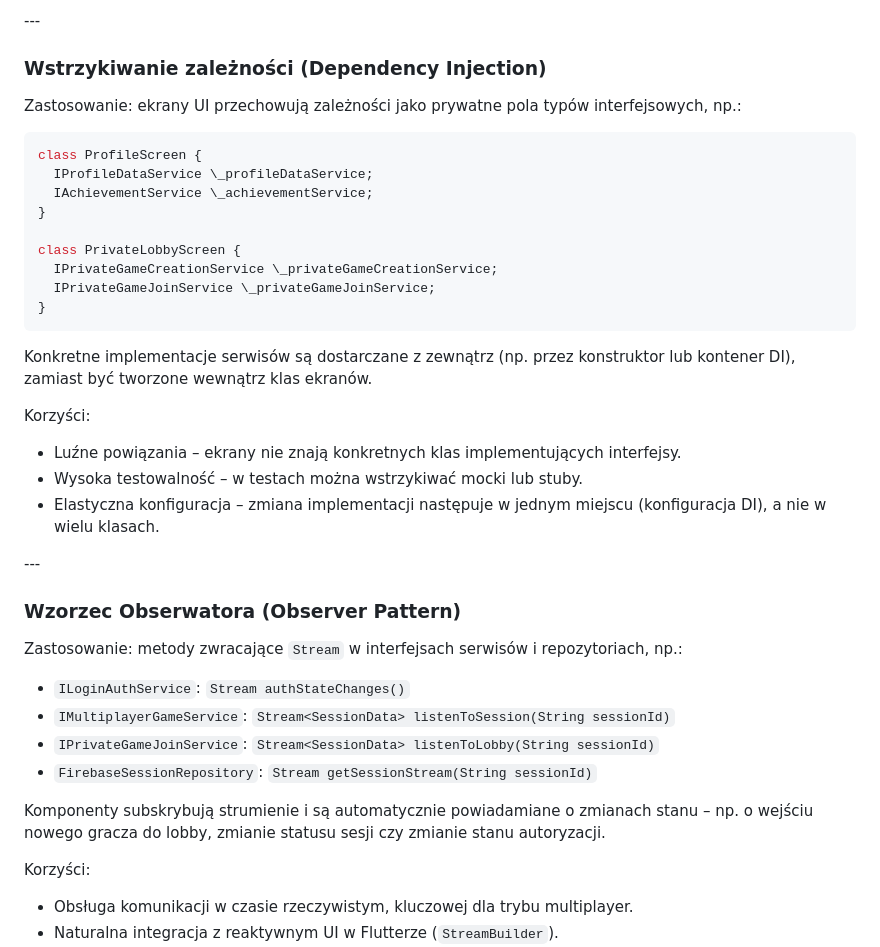
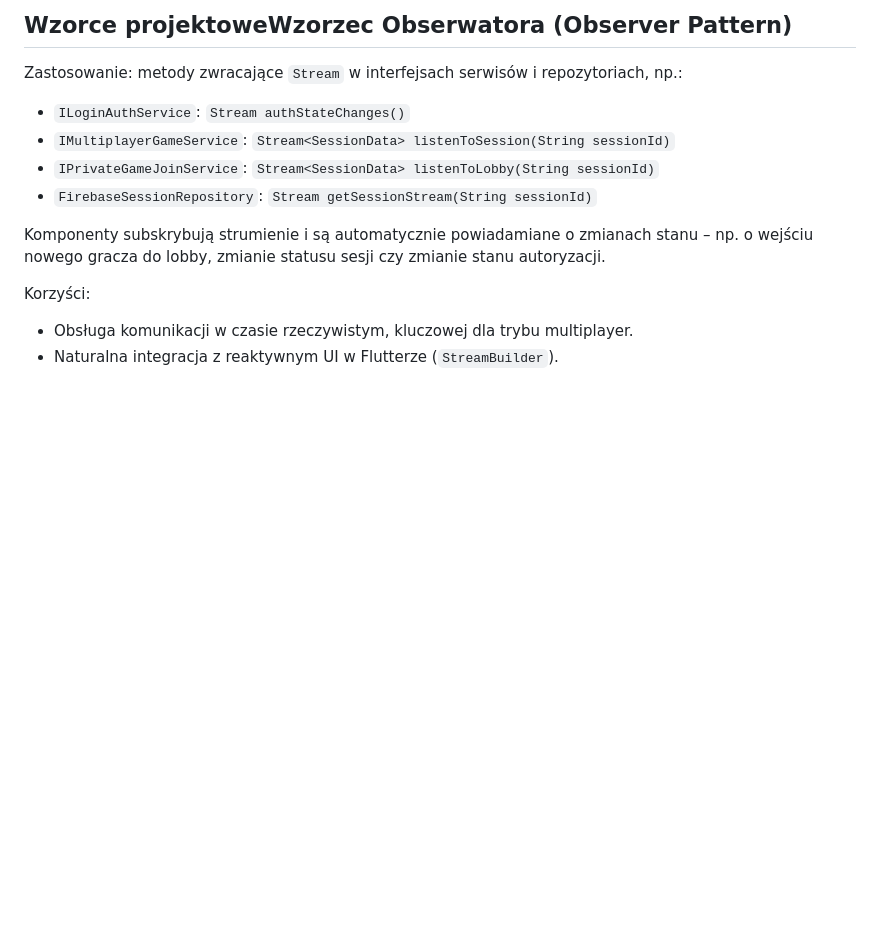
Before and after one commit to io-2026-arbeloa-out/TriviaApp, a Markdown page: docs/zadanie4/solid-wzorce.md, the part around one of its changes. Rendered like a GitHub page; blank space fills up the shorter version.

````diff
--- a/docs/zadanie4/solid-wzorce.md
+++ b/docs/zadanie4/solid-wzorce.md
@@ -188,32 +144,4 @@ Korzyści:
-\---
-
-### Wstrzykiwanie zależności (Dependency Injection)
-
-Zastosowanie: ekrany UI przechowują zależności jako prywatne pola typów interfejsowych, np.:
-
-```dart
-class ProfileScreen {
-  IProfileDataService \_profileDataService;
-  IAchievementService \_achievementService;
-}
-
-class PrivateLobbyScreen {
-  IPrivateGameCreationService \_privateGameCreationService;
-  IPrivateGameJoinService \_privateGameJoinService;
-}
-```
-
-Konkretne implementacje serwisów są dostarczane z zewnątrz (np. przez konstruktor lub kontener DI), zamiast być tworzone wewnątrz klas ekranów.
-
-Korzyści:
-
-* Luźne powiązania – ekrany nie znają konkretnych klas implementujących interfejsy.
-* Wysoka testowalność – w testach można wstrzykiwać mocki lub stuby.
-* Elastyczna konfiguracja – zmiana implementacji następuje w jednym miejscu (konfiguracja DI), a nie w wielu klasach.
-
-\---
-
-### Wzorzec Obserwatora (Observer Pattern)
+## Wzorce projektoweWzorzec Obserwatora (Observer Pattern)
 
 Zastosowanie: metody zwracające `Stream` w interfejsach serwisów i repozytoriach, np.:
 
````
Also changed, not shown: other parts of docs/zadanie4/solid-wzorce.md (+1 -83 lines).
